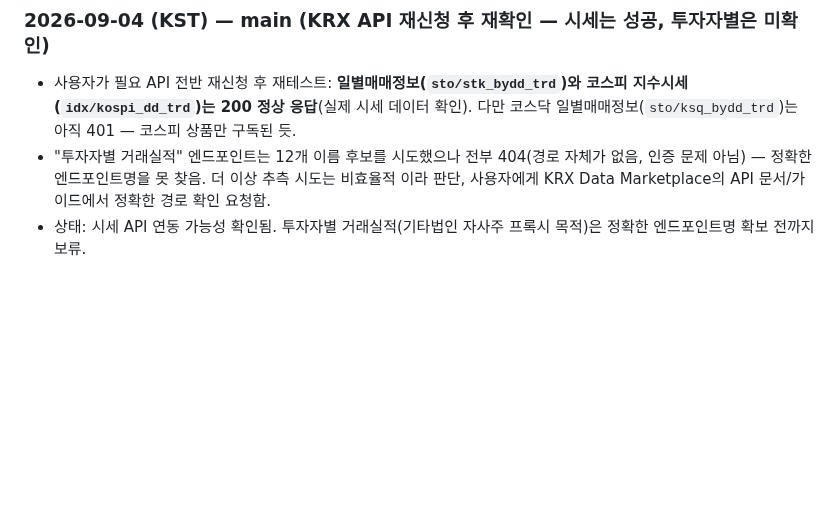
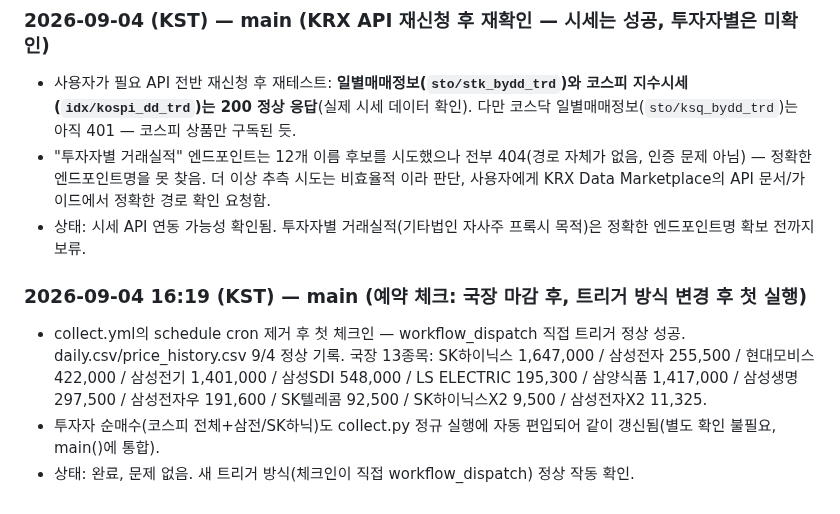
Before and after one commit to andynet2014-sudo/Github-Repository-1, a Markdown page: mtm-dashboard/WORK_LOG.md, the part around the change. Rendered like a GitHub page; blank space fills up the shorter version.

Commit message:
WORK_LOG: 9/4 국장 예약 체크 — 새 트리거 방식 정상 작동 확인
Co-Authored-By: Claude Sonnet 5 <noreply@anthropic.com>
Claude-Session: https://claude.ai/code/session_0148N88KcMuzgjW5YxR2MP2r

```diff
--- a/mtm-dashboard/WORK_LOG.md
+++ b/mtm-dashboard/WORK_LOG.md
@@ -229,3 +229,13 @@
   요청함.
 - 상태: 시세 API 연동 가능성 확인됨. 투자자별 거래실적(기타법인 자사주 프록시 목적)은
   정확한 엔드포인트명 확보 전까지 보류.
+
+### 2026-09-04 16:19 (KST) — main (예약 체크: 국장 마감 후, 트리거 방식 변경 후 첫 실행)
+- collect.yml의 schedule cron 제거 후 첫 체크인 — workflow_dispatch 직접 트리거 정상 성공.
+  daily.csv/price_history.csv 9/4 정상 기록. 국장 13종목: SK하이닉스 1,647,000 /
+  삼성전자 255,500 / 현대모비스 422,000 / 삼성전기 1,401,000 / 삼성SDI 548,000 /
+  LS ELECTRIC 195,300 / 삼양식품 1,417,000 / 삼성생명 297,500 / 삼성전자우 191,600 /
+  SK텔레콤 92,500 / SK하이닉스X2 9,500 / 삼성전자X2 11,325.
+- 투자자 순매수(코스피 전체+삼전/SK하닉)도 collect.py 정규 실행에 자동 편입되어
+  같이 갱신됨(별도 확인 불필요, main()에 통합).
+- 상태: 완료, 문제 없음. 새 트리거 방식(체크인이 직접 workflow_dispatch) 정상 작동 확인.
```
